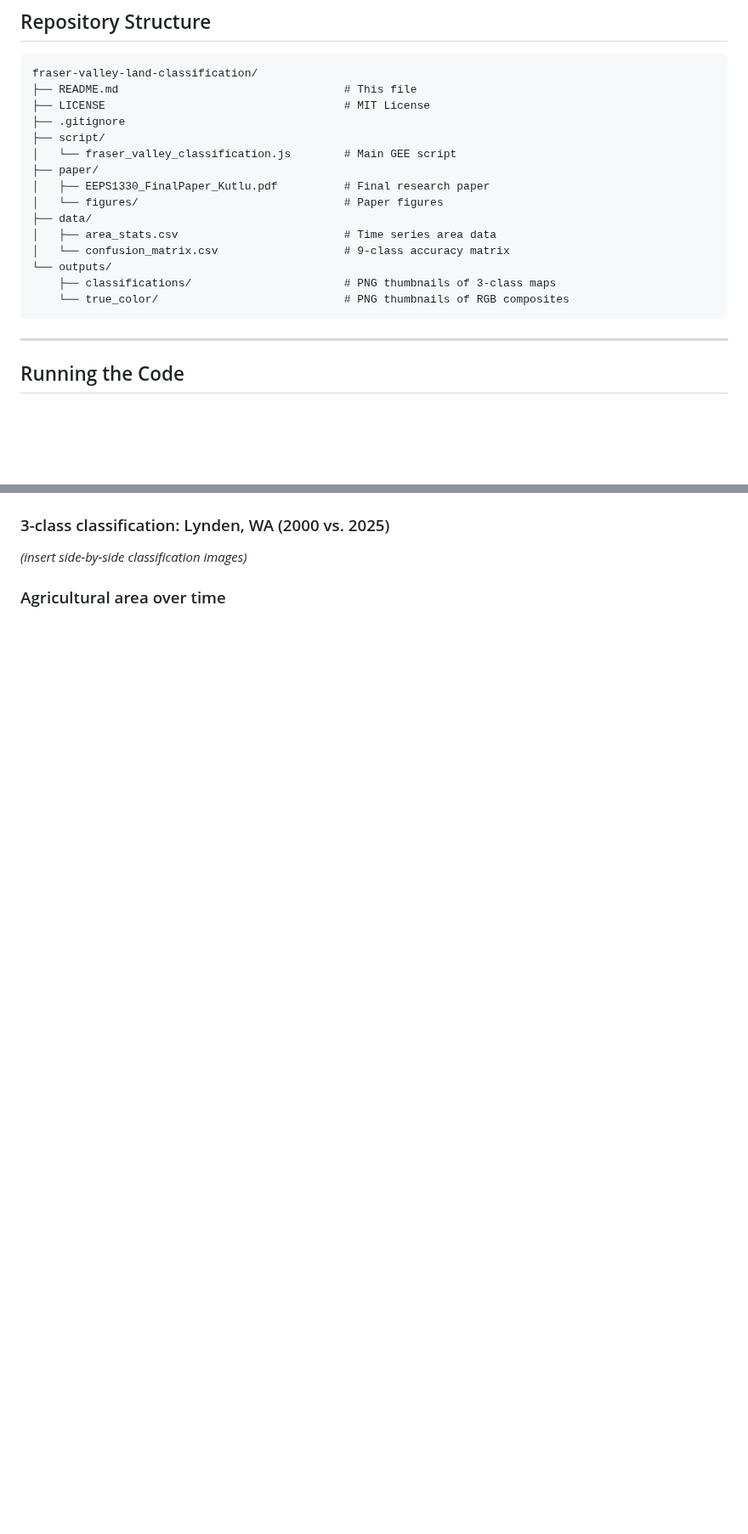
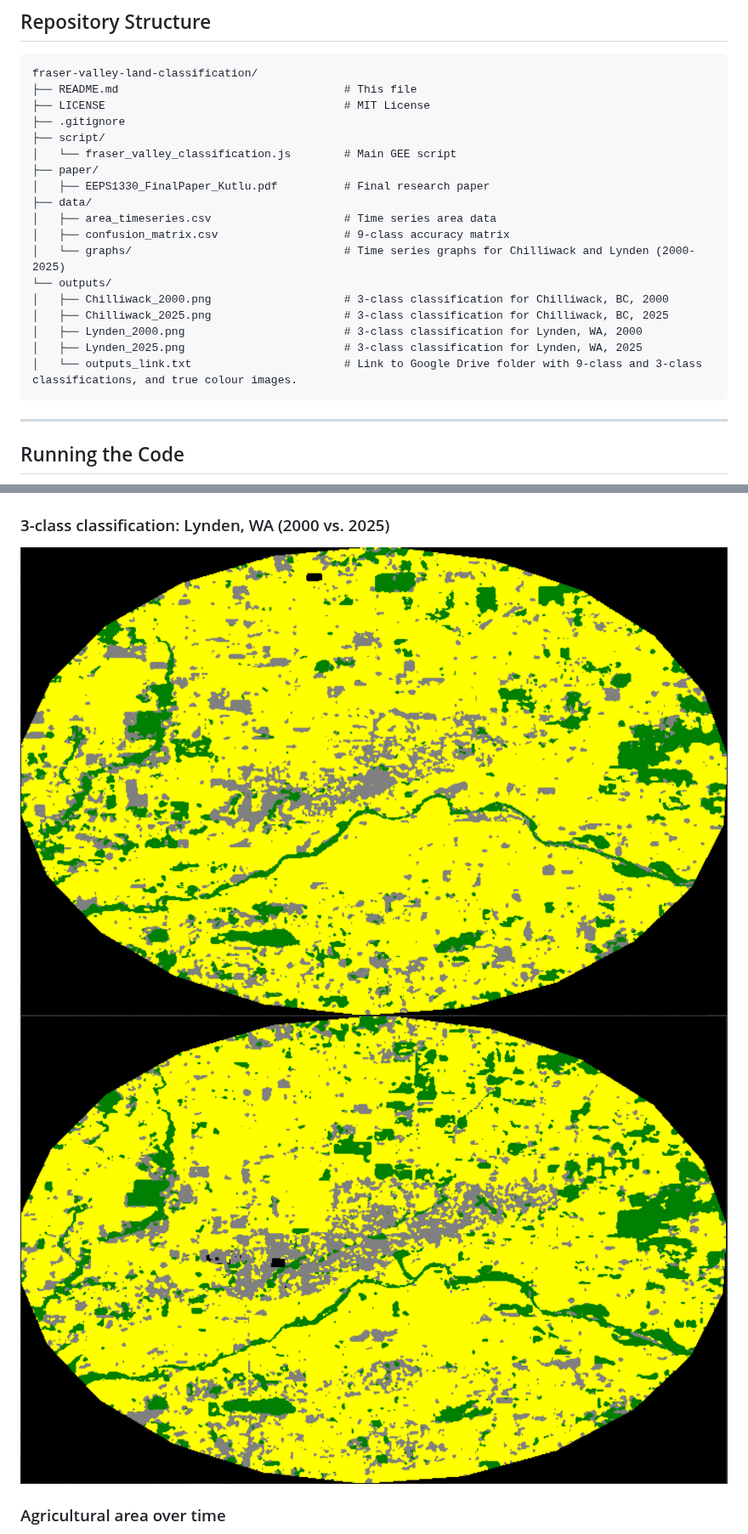
Before and after one commit to selimkutlu/fraser-valley-land-classification, a Markdown page: README.md, 2 parts joined by grey strips. Shown at 85% size. GitHub-like rendering; pictures changed too: outputs/Lynden_2000.png (added), outputs/Lynden_2025.png (added); blank space fills up the shorter version.

````diff
--- a/README.md
+++ b/README.md
@@ -64,13 +64,16 @@ fraser-valley-land-classification/
 │   └── fraser_valley_classification.js        # Main GEE script
 ├── paper/
 │   ├── EEPS1330_FinalPaper_Kutlu.pdf          # Final research paper
-│   └── figures/                               # Paper figures
 ├── data/
-│   ├── area_stats.csv                         # Time series area data
-│   └── confusion_matrix.csv                   # 9-class accuracy matrix
+│   ├── area_timeseries.csv                    # Time series area data
+│   ├── confusion_matrix.csv                   # 9-class accuracy matrix
+│   └── graphs/                                # Time series graphs for Chilliwack and Lynden (2000-2025)
 └── outputs/
-    ├── classifications/                       # PNG thumbnails of 3-class maps
-    └── true_color/                            # PNG thumbnails of RGB composites
+│   ├── Chilliwack_2000.png                    # 3-class classification for Chilliwack, BC, 2000
+│   ├── Chilliwack_2025.png                    # 3-class classification for Chilliwack, BC, 2025
+│   ├── Lynden_2000.png                        # 3-class classification for Lynden, WA, 2000
+│   ├── Lynden_2025.png                        # 3-class classification for Lynden, WA, 2025
+│   └── outputs_link.txt                       # Link to Google Drive folder with 9-class and 3-class classifications, and true colour images.
 ```
 
 ---
@@ -102,5 +106,6 @@ fraser-valley-land-classification/
 
 ### 3-class classification: Lynden, WA (2000 vs. 2025)
-*(insert side-by-side classification images)*
+![Lynden, BC - 2000](outputs/Lynden_2000.png)
+![Lynden, BC - 2025](outputs/Lynden_2025.png)
 
 ### Agricultural area over time
````
Also changed, not shown: other parts of README.md (+6 -4 lines), outputs/Chilliwack_2000.png (added), outputs/Chilliwack_2025.png (added), 1 other file.
